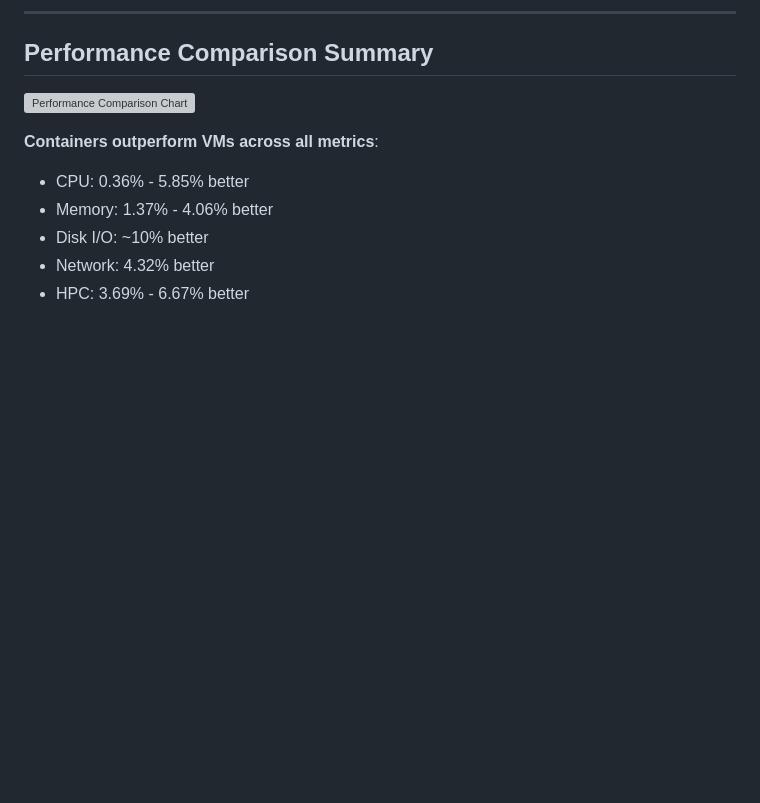
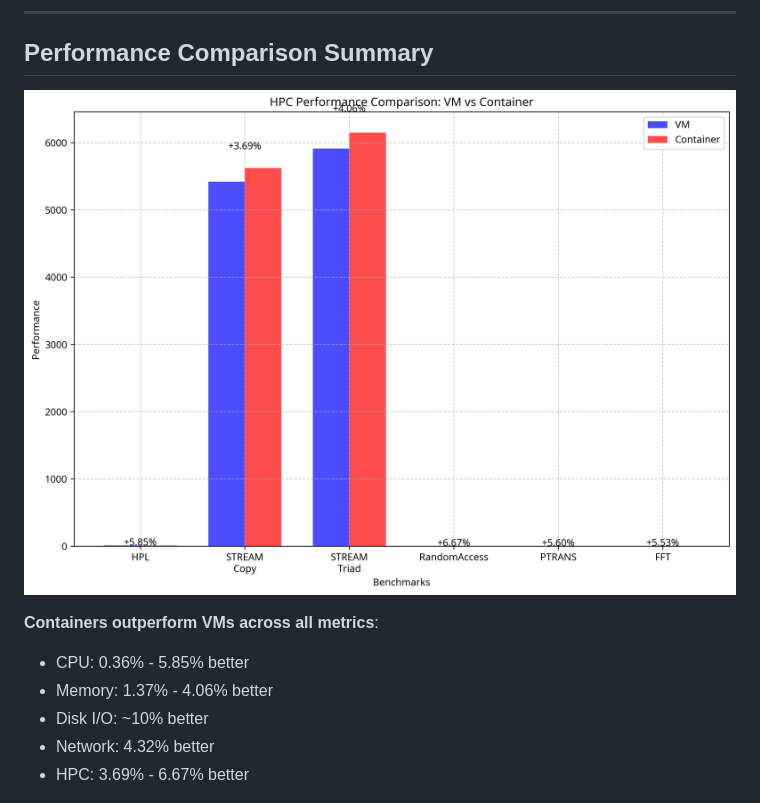
Before and after one commit to ahmedtarek26/cloud_basics_project, a Markdown page: presentation.md, the part around the change. Rendered like a GitHub page; blank space fills up the shorter version; grey boxes are pictures that could not be loaded.

```diff
--- a/presentation.md
+++ b/presentation.md
@@ -141,7 +141,7 @@
 
 ## Performance Comparison Summary
 
-![Performance Comparison Chart](../images/hpcc_comparison.png)
+![Performance Comparison Chart](/images/hpcc_comparison.png)
 
 **Containers outperform VMs across all metrics**:
 - CPU: 0.36% - 5.85% better
```
